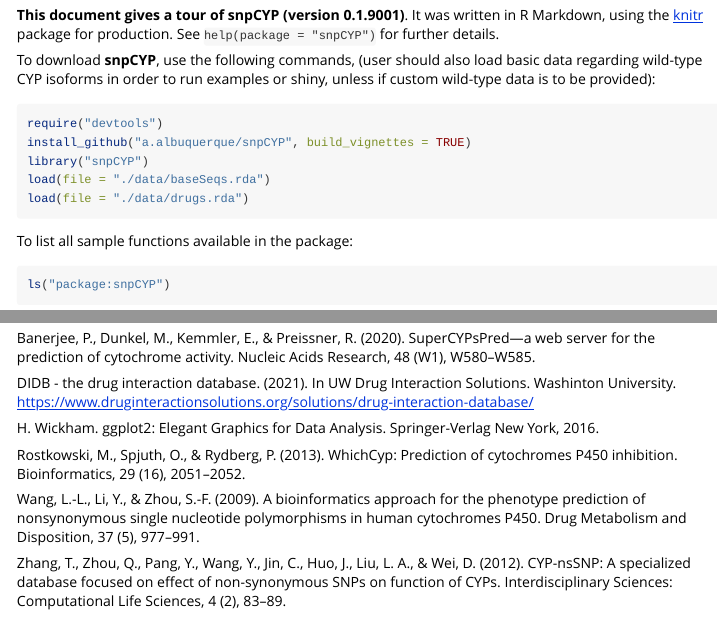
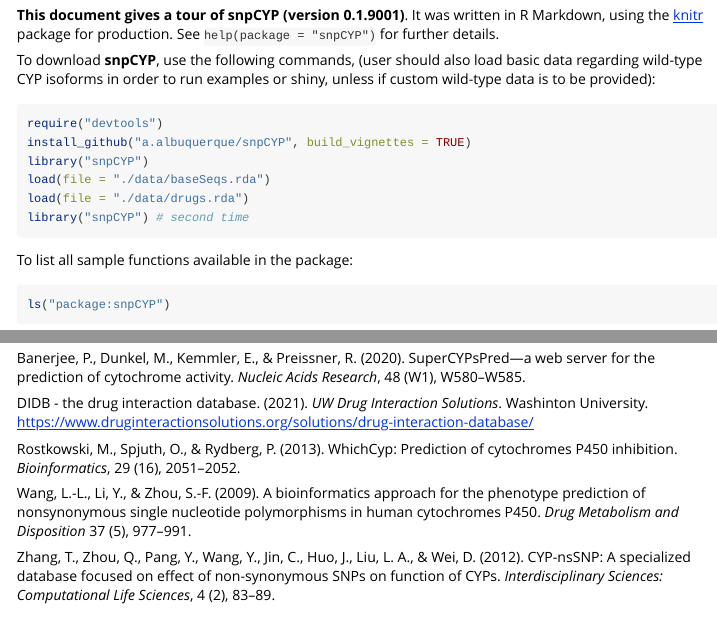
Before and after one commit to a-albuquerque/snpCYP, an R Markdown document (vignettes/snpCYPVignette.Rmd): the page in a window 1100 px wide, from 300 px down, and a second part further down, joined at a grey line. Rendered offline with R 4.5, knitr and Pandoc, with nearby package versions; long lines of code are wrapped.

Commit message:
Cleaning, adjusting README and Vignettes to include a second call to library("snpCYP")

````diff
--- a/data/singleSNP.txt
+++ /dev/null
@@ -1 +0,0 @@
-O95479 453 R Q
--- a/vignettes/snpCYPVignette.Rmd
+++ b/vignettes/snpCYPVignette.Rmd
@@ -38,6 +38,7 @@
 library("snpCYP")
 load(file = "./data/baseSeqs.rda")
 load(file = "./data/drugs.rda")
+library("snpCYP") # second time
 ```
 
 To list all sample functions available in the package:
@@ -215,27 +216,24 @@
 
 Banerjee, P., Dunkel, M., Kemmler, E., & Preissner, R. (2020).
 SuperCYPsPred—a web server for the prediction of cytochrome activity.
-Nucleic Acids Research, 48 (W1), W580–W585.
+*Nucleic Acids Research*, 48 (W1), W580–W585.
 
-DIDB - the drug interaction database. (2021). In UW Drug Interaction
-Solutions. Washinton University.
+DIDB - the drug interaction database. (2021). *UW Drug Interaction
+Solutions*. Washinton University.
 <https://www.druginteractionsolutions.org/solutions/drug-interaction-database/>
 
-H. Wickham. ggplot2: Elegant Graphics for Data Analysis. Springer-Verlag
-New York, 2016.
-
 Rostkowski, M., Spjuth, O., & Rydberg, P. (2013). WhichCyp: Prediction
-of cytochromes P450 inhibition. Bioinformatics, 29 (16), 2051–2052.
+of cytochromes P450 inhibition. *Bioinformatics*, 29 (16), 2051–2052.
 
 Wang, L.-L., Li, Y., & Zhou, S.-F. (2009). A bioinformatics approach for
 the phenotype prediction of nonsynonymous single nucleotide
-polymorphisms in human cytochromes P450. Drug Metabolism and
-Disposition, 37 (5), 977–991.
+polymorphisms in human cytochromes P450. *Drug Metabolism and
+Disposition*  37 (5), 977–991.
 
 Zhang, T., Zhou, Q., Pang, Y., Wang, Y., Jin, C., Huo, J., Liu, L. A., &
 Wei, D. (2012). CYP-nsSNP: A specialized database focused on effect of
-non-synonymous SNPs on function of CYPs. Interdisciplinary Sciences:
-Computational Life Sciences, 4 (2), 83–89.
+non-synonymous SNPs on function of CYPs. *Interdisciplinary Sciences:
+Computational Life Sciences*, 4 (2), 83–89.
 
 ----
 
````
Also changed, not shown: README.Rmd (+1 -0 lines), README.md, vignettes/snpCYPVignette.Rmd (4 more changed lines), 1 other file.
